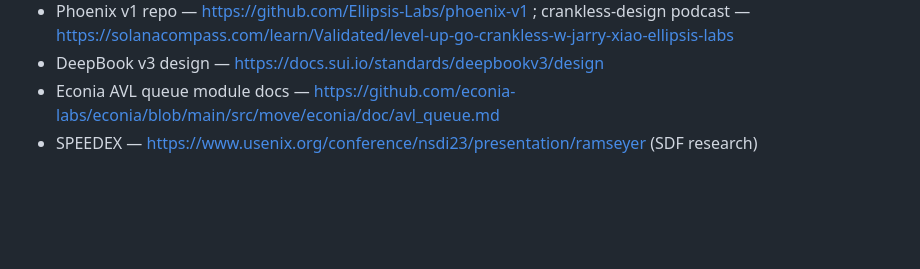
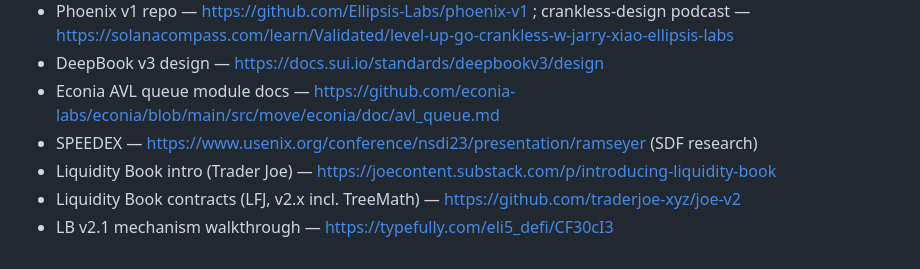
Before and after one commit to tomerweller/pagebook, a Markdown page: docs/01-prior-art.md, the part around one of its changes. GitHub-like rendering; blank space fills up the shorter version.

```diff
--- a/docs/01-prior-art.md
+++ b/docs/01-prior-art.md
@@ -113,3 +171,6 @@ markets — collect orders, clear once per ledger — trading latency for zero c
 - DeepBook v3 design — https://docs.sui.io/standards/deepbookv3/design
 - Econia AVL queue module docs — https://github.com/econia-labs/econia/blob/main/src/move/econia/doc/avl_queue.md
 - SPEEDEX — https://www.usenix.org/conference/nsdi23/presentation/ramseyer (SDF research)
+- Liquidity Book intro (Trader Joe) — https://joecontent.substack.com/p/introducing-liquidity-book
+- Liquidity Book contracts (LFJ, v2.x incl. TreeMath) — https://github.com/traderjoe-xyz/joe-v2
+- LB v2.1 mechanism walkthrough — https://typefully.com/eli5_defi/CF30cI3
```
Also changed, not shown: other parts of docs/01-prior-art.md (+58 -0 lines), docs/04-architecture.md (+13 -2 lines).
